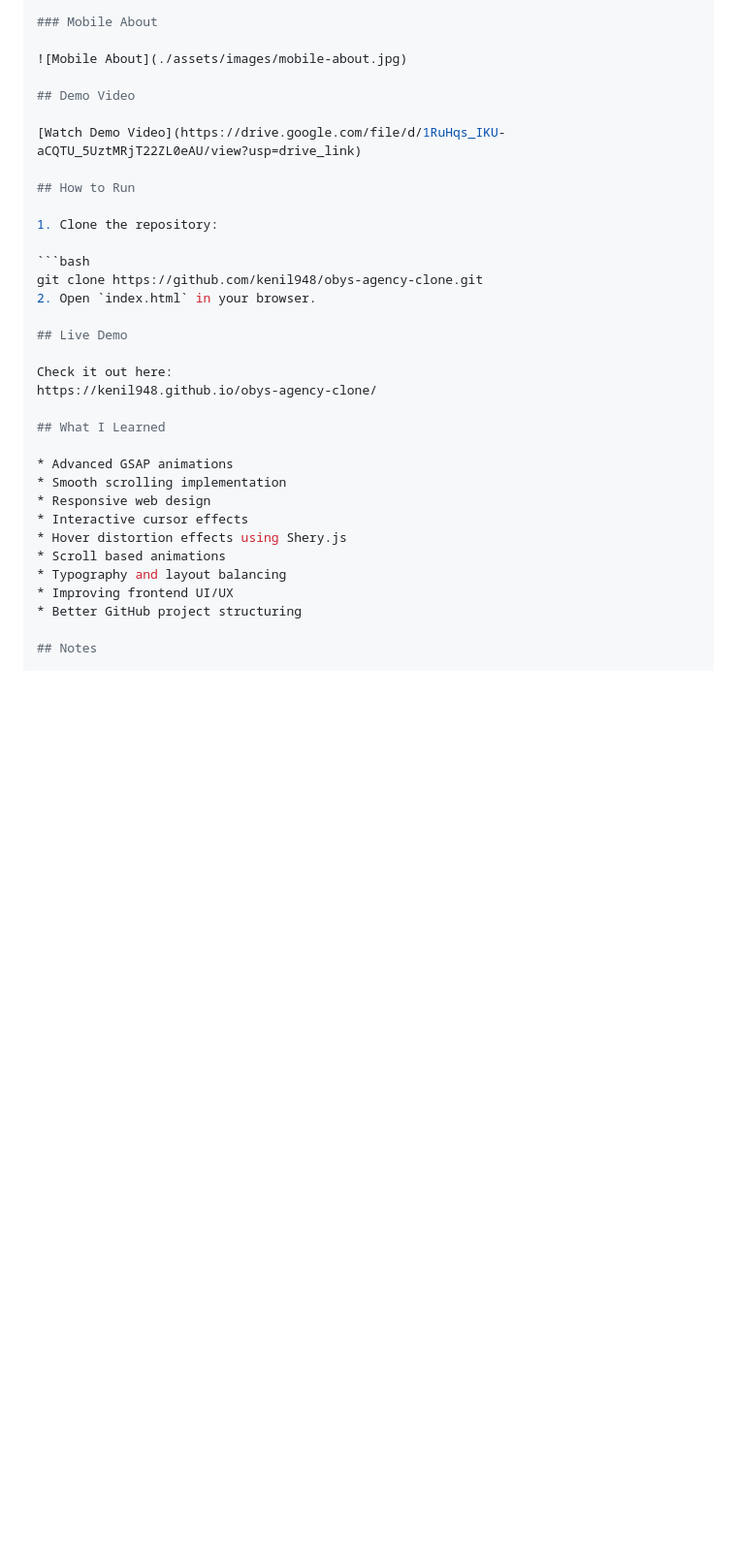
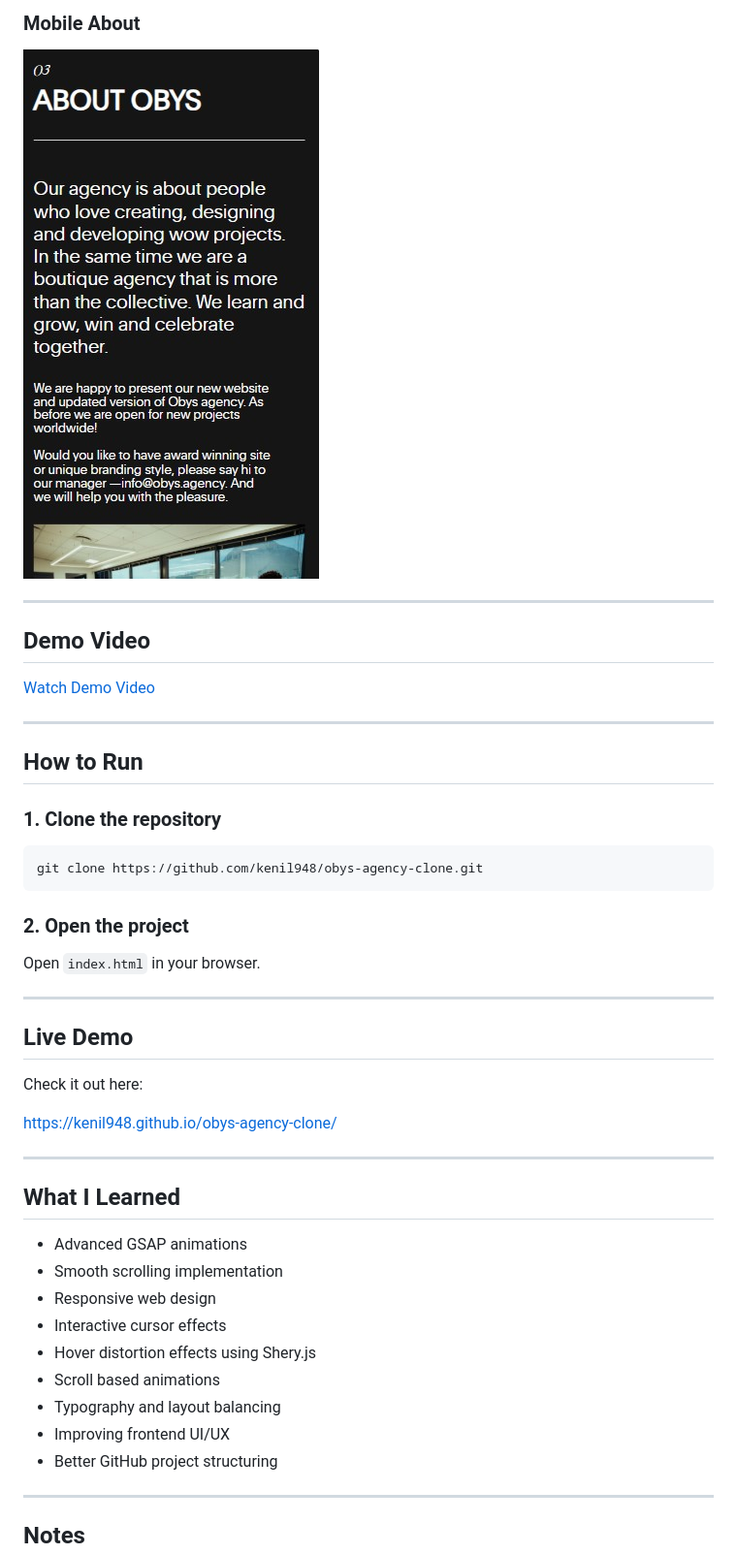
Before and after one commit to kenil948/obys-agency-clone, a Markdown page: README.md, the part around one of its changes. Shown at 97% size. GitHub-like rendering; blank space fills up the shorter version.

````diff
--- a/README.md
+++ b/README.md
@@ -109,34 +123,49 @@ obys-agency-clone/
 
 ![Mobile About](./assets/images/mobile-about.jpg)
 
+---
+
 ## Demo Video
 
 [Watch Demo Video](https://drive.google.com/file/d/1RuHqs_IKU-aCQTU_5UztMRjT22ZL0eAU/view?usp=drive_link)
 
+---
+
 ## How to Run
 
-1. Clone the repository:
+### 1. Clone the repository
 
 ```bash
 git clone https://github.com/kenil948/obys-agency-clone.git
-2. Open `index.html` in your browser.
+```
+
+### 2. Open the project
+
+Open `index.html` in your browser.
+
+---
 
 ## Live Demo
 
 Check it out here:
+
 https://kenil948.github.io/obys-agency-clone/
+
+---
 
 ## What I Learned
 
-* Advanced GSAP animations
-* Smooth scrolling implementation
-* Responsive web design
-* Interactive cursor effects
-* Hover distortion effects using Shery.js
-* Scroll based animations
-* Typography and layout balancing
-* Improving frontend UI/UX
-* Better GitHub project structuring
+- Advanced GSAP animations
+- Smooth scrolling implementation
+- Responsive web design
+- Interactive cursor effects
+- Hover distortion effects using Shery.js
+- Scroll based animations
+- Typography and layout balancing
+- Improving frontend UI/UX
+- Better GitHub project structuring
+
+---
 
 ## Notes
 
````
Also changed, not shown: other parts of README.md (+34 -20 lines).
